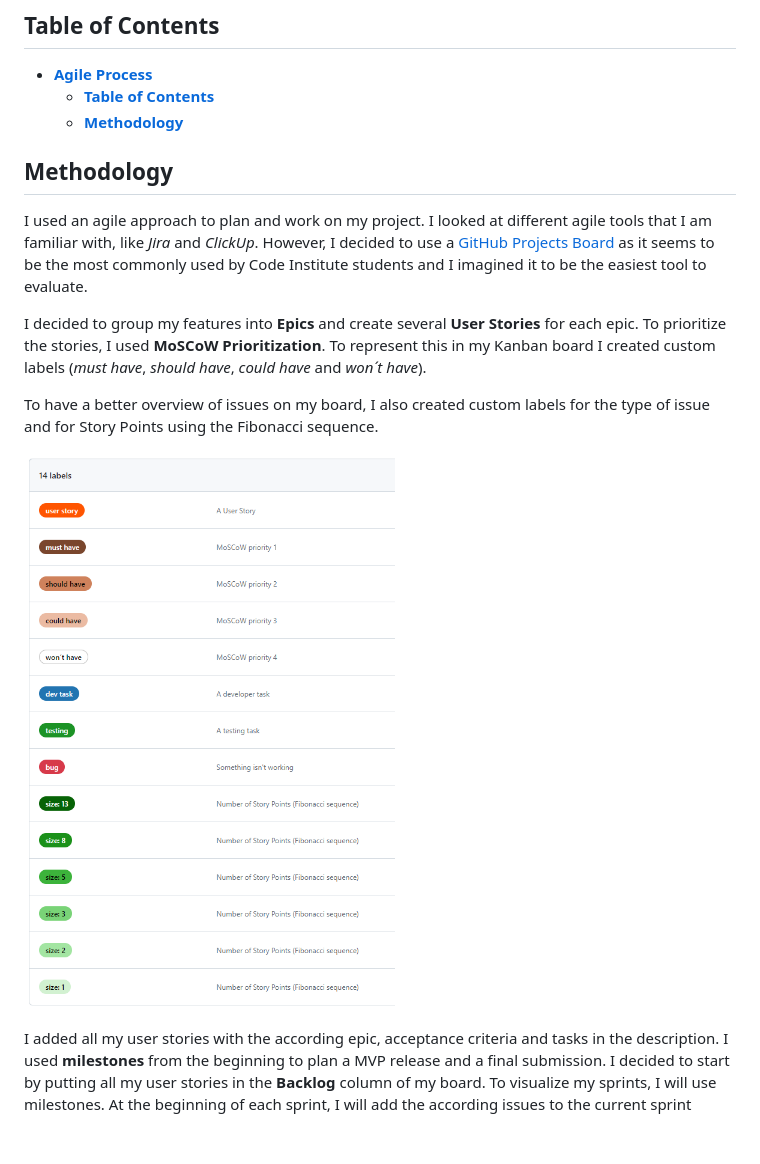
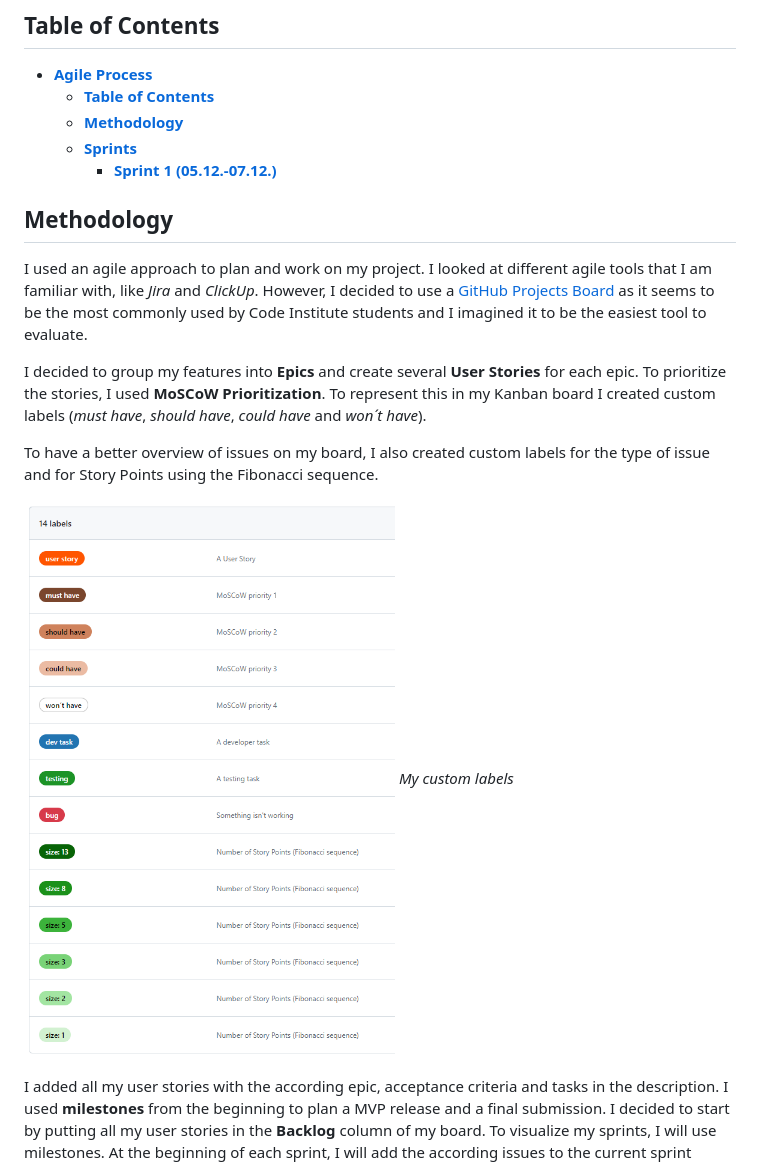
Before and after one commit to Julia-Wagner/PipeTracker, a Markdown page: AGILE.md, the part around the change printed below. Drawn GitHub-style; blank space fills up the shorter version.

```diff
--- a/AGILE.md
+++ b/AGILE.md
@@ -6,6 +6,8 @@
 * [**Agile Process**](#agile-process)
   * [**Table of Contents**](#table-of-contents)
   * [**Methodology**](#methodology)
+  * [**Sprints**](#sprints)
+    * [**Sprint 1 (05.12.-07.12.)**](#sprint-1-0512-0712)
 <!-- TOC -->
 
 ## **Methodology**
@@ -15,7 +17,8 @@ I decided to group my features into **Epics** and create several **User Stories*
 
 To have a better overview of issues on my board, I also created custom labels for the type of issue and for Story Points using the Fibonacci sequence.
 
-![Agile labels](docs/screenshots/labels.png)
+![Agile labels](docs/agile/labels.png)
+*My custom labels*
 
 I added all my user stories with the according epic, acceptance criteria and tasks in the description. I used **milestones** from the beginning to plan a MVP release and a final submission. I decided to start by putting all my user stories in the **Backlog** column of my board. To visualize my sprints, I will use milestones. At the beginning of each sprint, I will add the according issues to the current sprint milestone and move them to the **Todo** column.
 
```
Also changed, not shown: other parts of AGILE.md (+11 -1 lines), docs/agile/initial_backlog.png (renamed from docs/screenshots/initial_backlog.png), docs/agile/labels.png (renamed from docs/screenshots/labels.png), docs/agile/sprint1_start.png (added).
